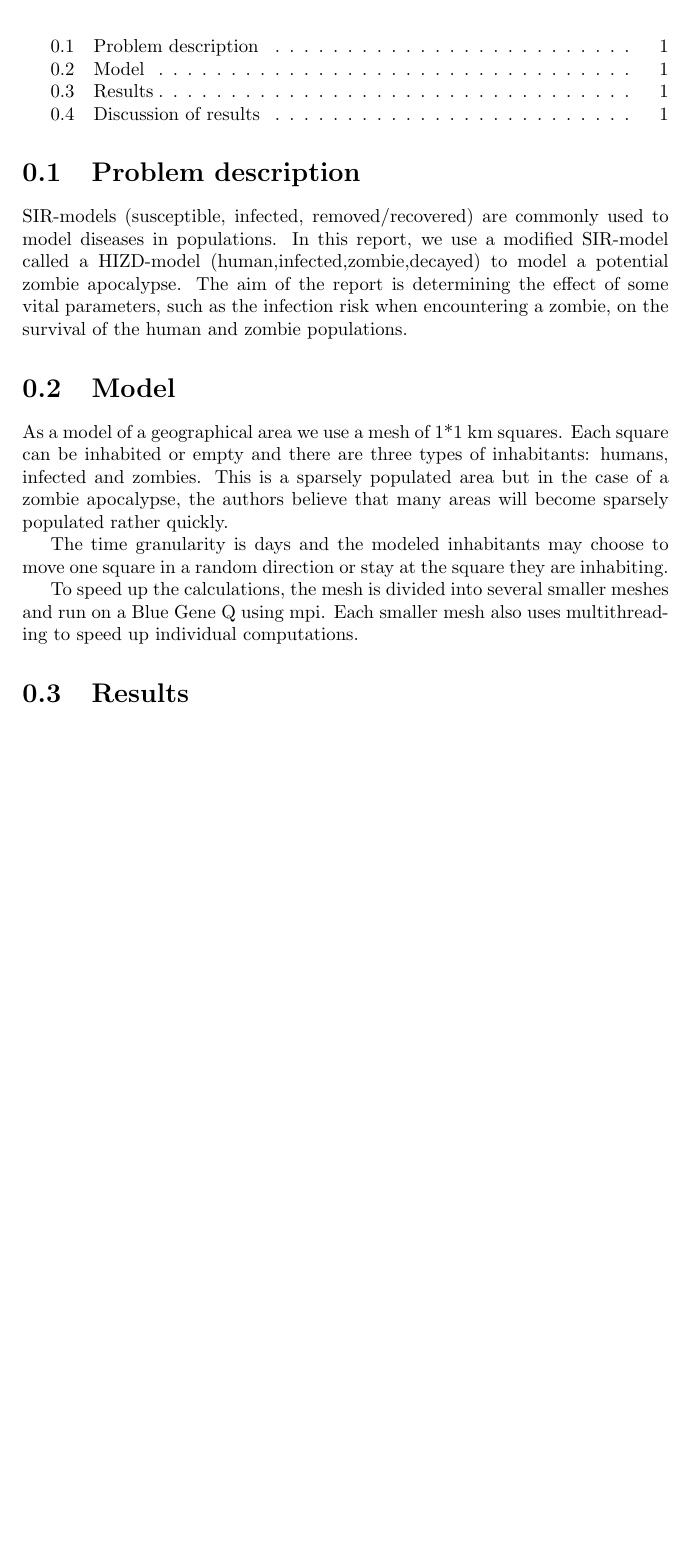
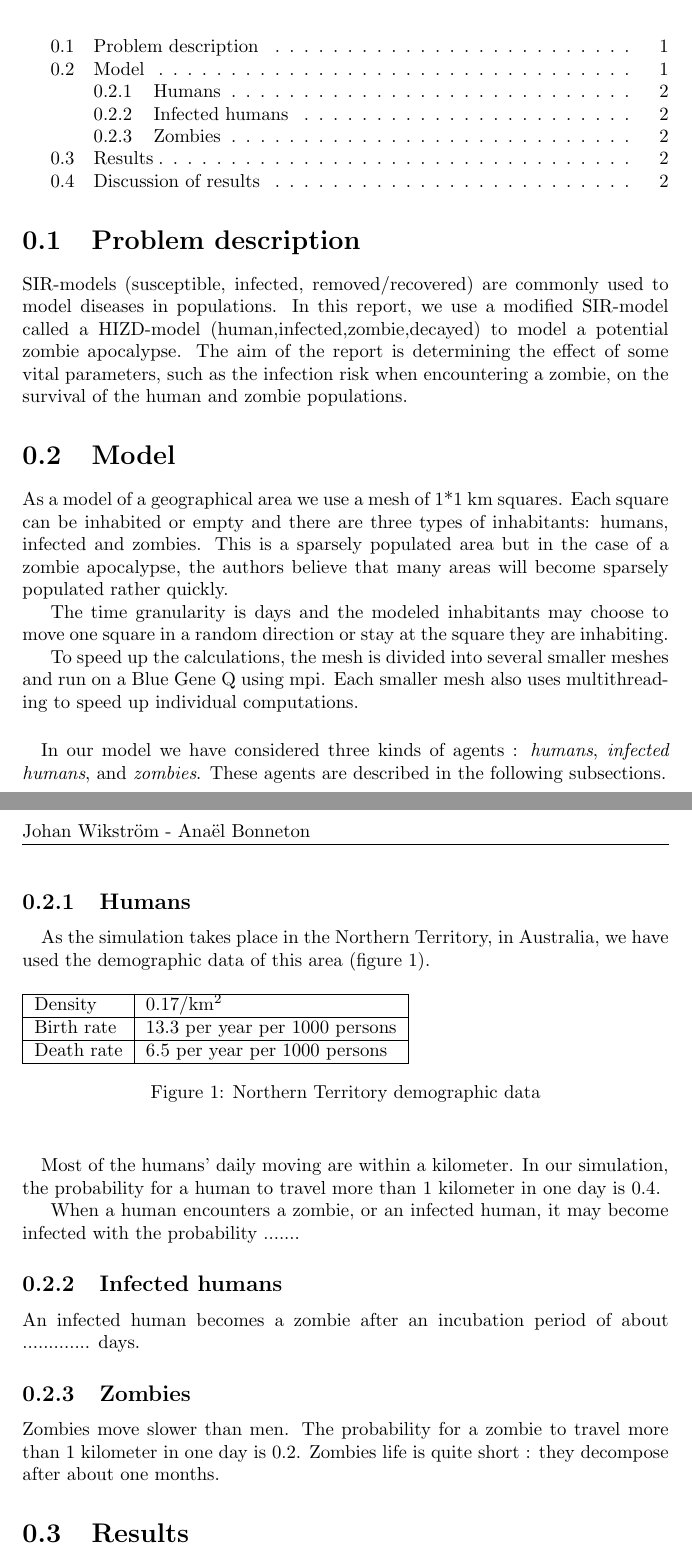
Before and after one commit to johanwikstrm/zombies, a LaTeX document (report/report.tex): part of page 2 of 2 before the commit and two parts of pages 2 and 3 of 3 after it, the two joined at a grey line, cut so that both start at the same text, the shorter picture padded with empty space. Compiled offline with pdfLaTeX.

```diff
--- a/report/report.tex
+++ b/report/report.tex
@@ -9,12 +9,10 @@
 \usepackage{url}
 \usepackage{fancyhdr}
 
-\title{Modeling the zombie apocalypse using a HIZD-model and HPC}
-\author{Johan Wikström - 645714}
 
 \pagestyle{fancy}
 \fancyhead{}
-\fancyhead[L]{Johan Wikström - 645714}
+\fancyhead[L]{Johan Wikström - Anaël Bonneton}
 \fancyfoot{}
 
 \begin{document}
@@ -30,7 +33,45 @@
 To speed up the calculations, the mesh is divided into several smaller meshes and run on a Blue Gene Q using mpi. Each smaller mesh also uses multithreading to speed up individual computations.
 
 
+\paragraph{}
+In our model we have considered three kinds of agents : \emph{humans}, \emph{infected humans}, and \emph{zombies}. These agents are described in the following subsections.
+
+\subsection{Humans}
+\paragraph{}
+As the simulation takes place in the Northern Territory, in Australia, we have used the demographic data of this area (figure~\ref{AustralianData}).
+\begin{figure}[!h]
+    \begin{tabular}{|l|l|}
+      \hline
+        Density    & 0.17/km\textsuperscript{2} \\
+      \hline
+        Birth rate & 13.3 per year per 1000 persons \\
+      \hline
+        Death rate & 6.5 per year per 1000 persons \\
+      \hline
+\end{tabular}
+\caption{Northern Territory demographic data}\label{AustralianData}
+\end{figure}
+
+\paragraph{}
+Most of the humans' daily moving are within a kilometer. In our simulation, the probability for a human to travel more than 1 kilometer in one day is 0.4.
+
+When a human encounters a zombie, or an infected human, it may become infected with the probability ....... %%TODO
+
+\subsection{Infected humans}
+An infected human becomes a zombie after an incubation period of about ............. days. %% TODO
+
+\subsection{Zombies}
+Zombies move slower than men. The probability for a zombie to travel more than 1 kilometer in one day is 0.2.
+Zombies life is quite short : they decompose after about one months.
+
+
+
+
 \section{Results}
+%% TODO graphs !!!!!!!!!!!!!
+
+%%% over the years, evolution of nb of humans, nb of zombies and infected
+%%% per year (average) : number of infected
 
 \section{Discussion of results}
 
```
Also changed, not shown: humans.ps (added), infected.ps (added), zombies.ps (added), report/report.tex (5 more changed lines), 5 other files.
